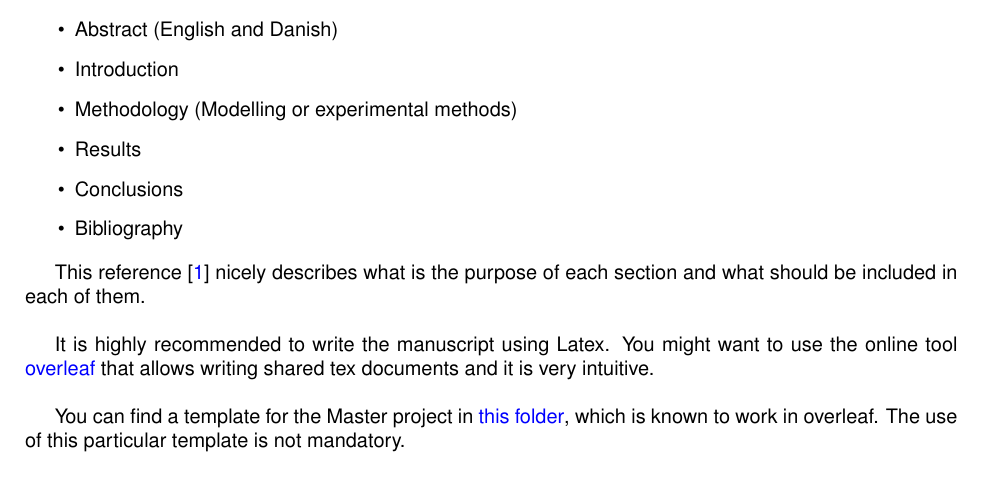
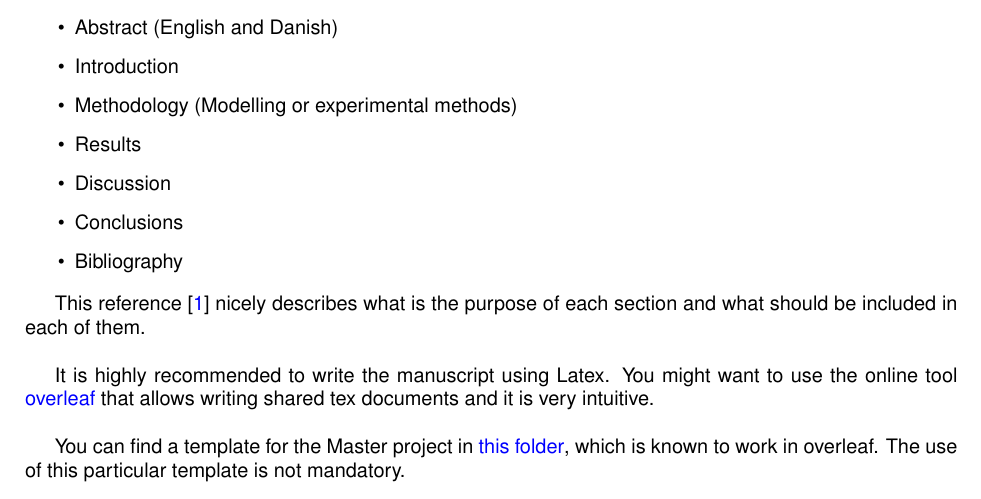
Before and after one commit to martavp/resources_master, a LaTeX paper (Resources_Master.tex): part of page 1 of 2, cut so that both start at the same text. Compiled offline with pdfLaTeX.

Commit message:
added discussion

```diff
--- a/Resources_Master.tex
+++ b/Resources_Master.tex
@@ -151,6 +151,7 @@ Similarly to a scientific article, a master project must include the following s
 \item Introduction
 \item Methodology (Modelling or experimental methods)
 \item Results
+\item Discussion
 \item Conclusions
 \item Bibliography
 \end{itemize}
```
Also changed, not shown: Resources_Master.pdf, 2 other files.
